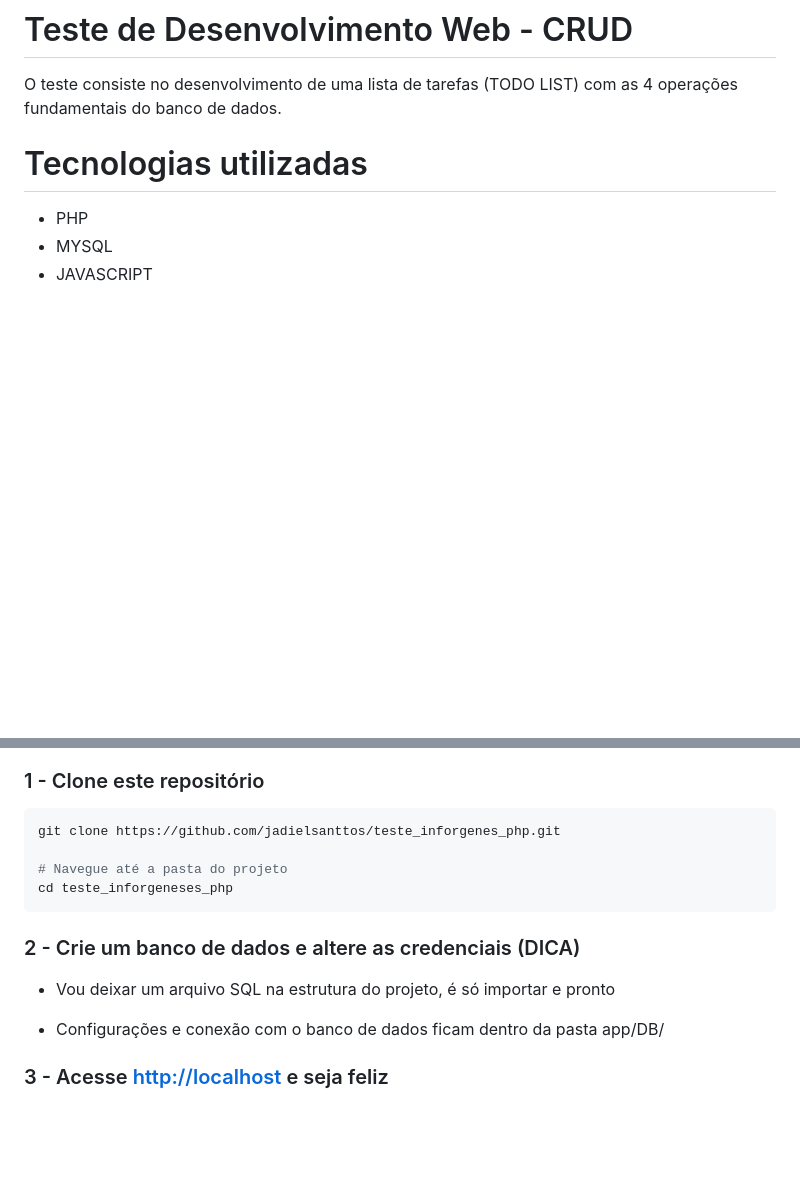
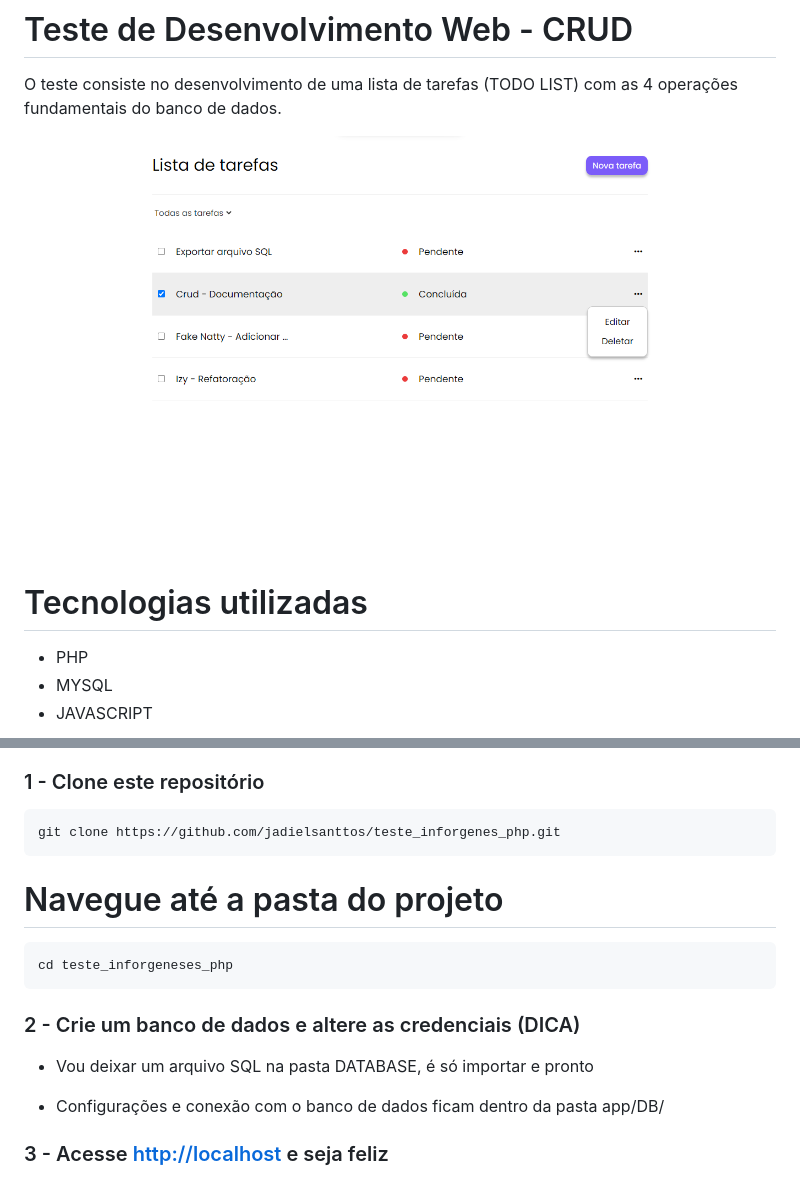
Before and after one commit to jadielsanttos/teste_inforgenes_php, a Markdown page: README.md, 2 parts joined by grey strips. GitHub-like rendering; pictures changed too: assets/images/home.png (added); blank space fills up the shorter version.

Commit message:
disponibilizando arquivo sql dentro da pasta database

````diff
--- a/README.md
+++ b/README.md
@@ -1,5 +1,7 @@
 # Teste de Desenvolvimento Web - CRUD
 O teste consiste no desenvolvimento de uma lista de tarefas (TODO LIST) com as 4 operações fundamentais do banco de dados.
+
+<img src="assets/images/home.png">
 
 # Tecnologias utilizadas
 * PHP
@@ -36,12 +38,16 @@ O teste consiste no desenvolvimento de uma lista de tarefas (TODO LIST) com as 4
 
 ```bash
 git clone https://github.com/jadielsanttos/teste_inforgenes_php.git
+```
 
 # Navegue até a pasta do projeto
+
+```bash
 cd teste_inforgeneses_php
 ```
+
 ### 2 - Crie um banco de dados e altere as credenciais (DICA)
-* Vou deixar um arquivo SQL na estrutura do projeto, é só importar e pronto
+* Vou deixar um arquivo SQL na pasta DATABASE, é só importar e pronto
 
 * Configurações e conexão com o banco de dados ficam dentro da pasta app/DB/
 
````
Also changed, not shown: 1 other file.
